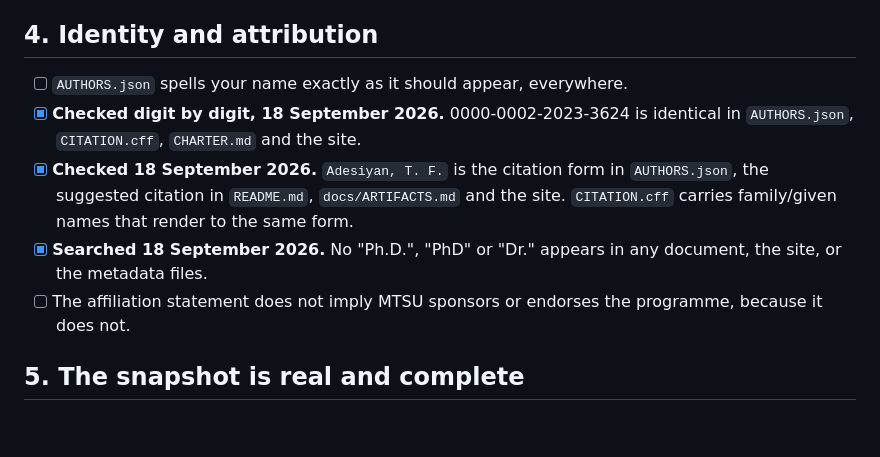
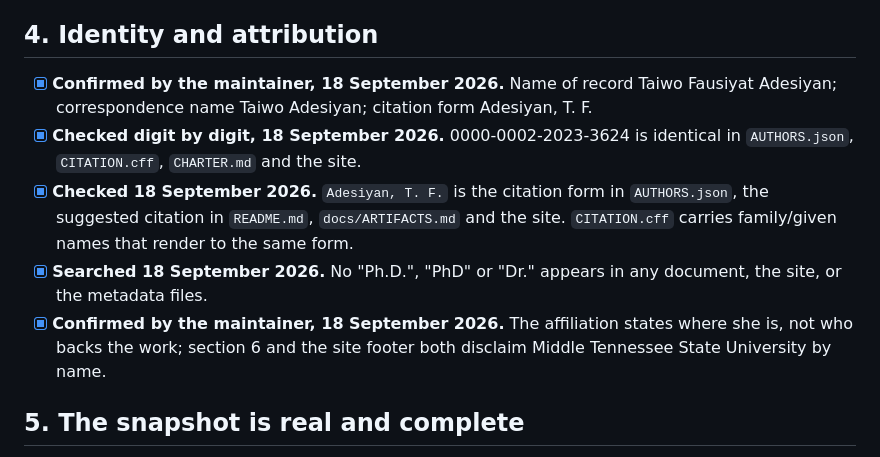
Before and after one commit to Tlayem/farm-share-evidence, a Markdown page: docs/VERIFY_CHECKLIST.md, the part around one of its changes. Rendered like a GitHub page; blank space fills up the shorter version.

```diff
--- a/docs/VERIFY_CHECKLIST.md
+++ b/docs/VERIFY_CHECKLIST.md
@@ -109,7 +114,9 @@ deliberate, and the way past it is to resolve them, not to bypass the check.
 
 ## 4. Identity and attribution
 
-- [ ] `AUTHORS.json` spells your name exactly as it should appear, everywhere.
+- [x] **Confirmed by the maintainer, 18 September 2026.** Name of record Taiwo Fausiyat
+      Adesiyan; correspondence name Taiwo Adesiyan; citation form
+      Adesiyan, T. F.
 - [x] **Checked digit by digit, 18 September 2026.** 0000-0002-2023-3624 is
       identical in `AUTHORS.json`, `CITATION.cff`, `CHARTER.md` and the site.
 - [x] **Checked 18 September 2026.** `Adesiyan, T. F.` is the citation form in
@@ -118,8 +125,9 @@ deliberate, and the way past it is to resolve them, not to bypass the check.
       same form.
 - [x] **Searched 18 September 2026.** No "Ph.D.", "PhD" or "Dr." appears in any
       document, the site, or the metadata files.
-- [ ] The affiliation statement does not imply MTSU sponsors or endorses the
-      programme, because it does not.
+- [x] **Confirmed by the maintainer, 18 September 2026.** The affiliation states where she
+      is, not who backs the work; section 6 and the site footer both disclaim
+      Middle Tennessee State University by name.
 
 ## 5. The snapshot is real and complete
 
```
Also changed, not shown: other parts of docs/VERIFY_CHECKLIST.md (+50 -21 lines).
